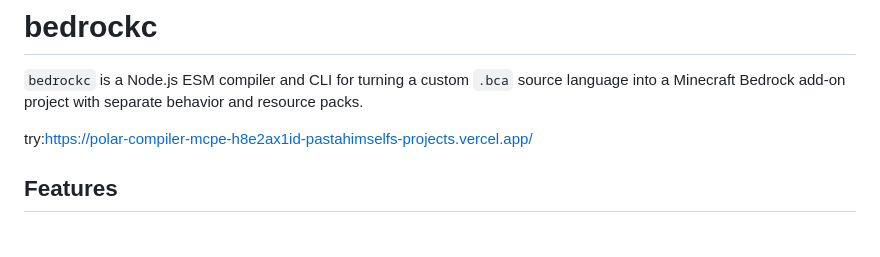
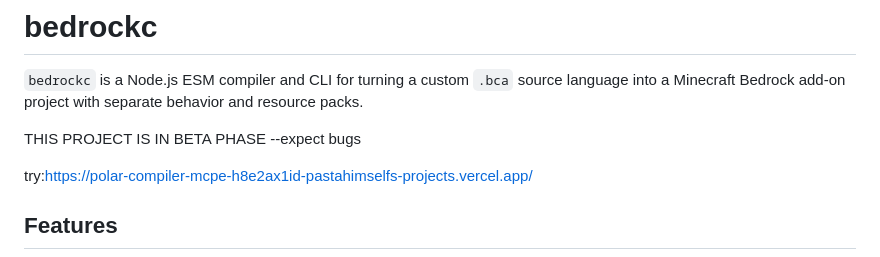
Before and after one commit to PastaHimself/PolarCompiler_MCPE, a Markdown page: README.md, the part around the change. Drawn GitHub-style; blank space fills up the shorter version.

```diff
--- a/README.md
+++ b/README.md
@@ -1,6 +1,8 @@
 # bedrockc
 
 `bedrockc` is a Node.js ESM compiler and CLI for turning a custom `.bca` source language into a Minecraft Bedrock add-on project with separate behavior and resource packs.
+
+THIS PROJECT IS IN BETA PHASE --expect bugs
 
 try:https://polar-compiler-mcpe-h8e2ax1id-pastahimselfs-projects.vercel.app/
 
```
